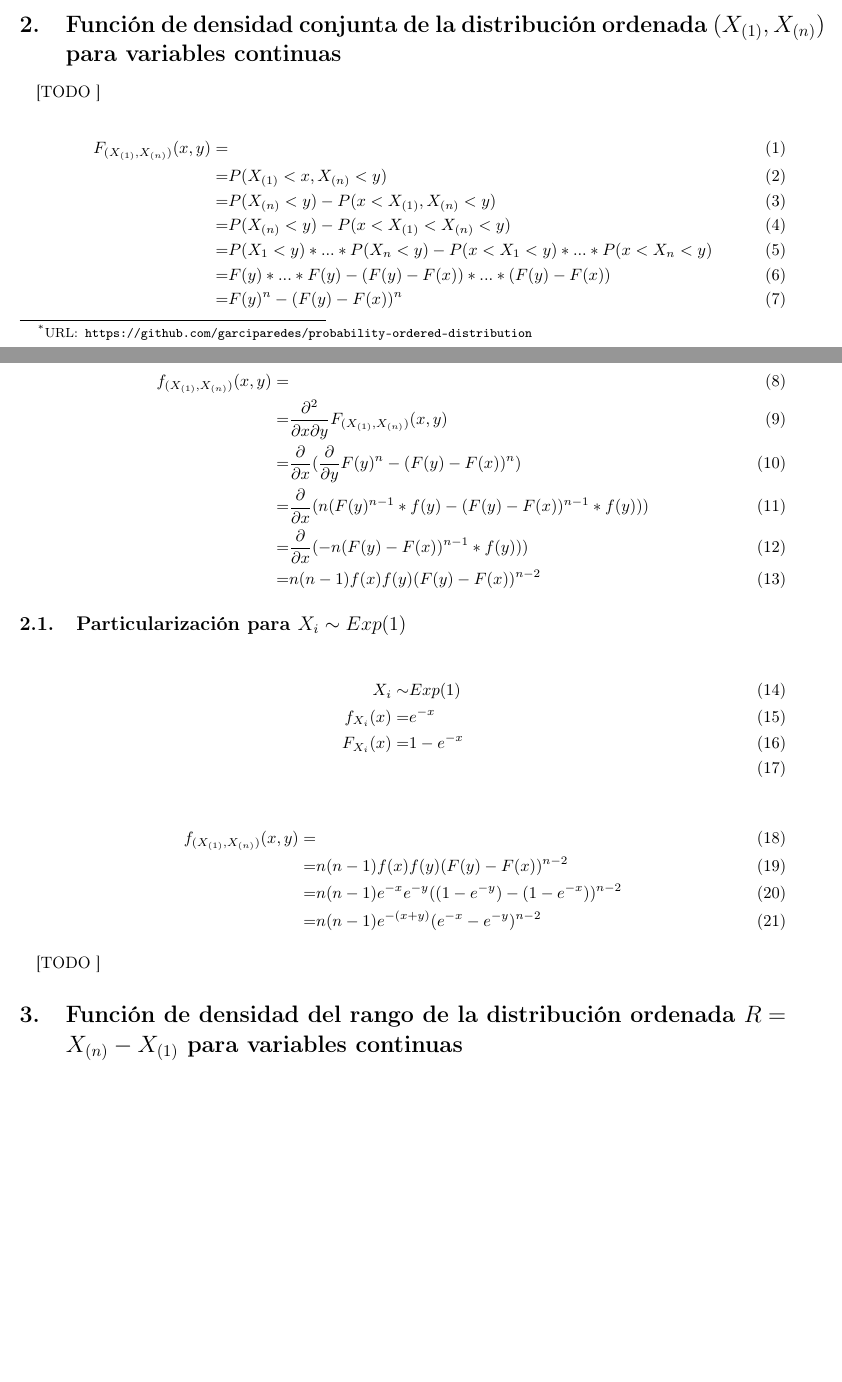
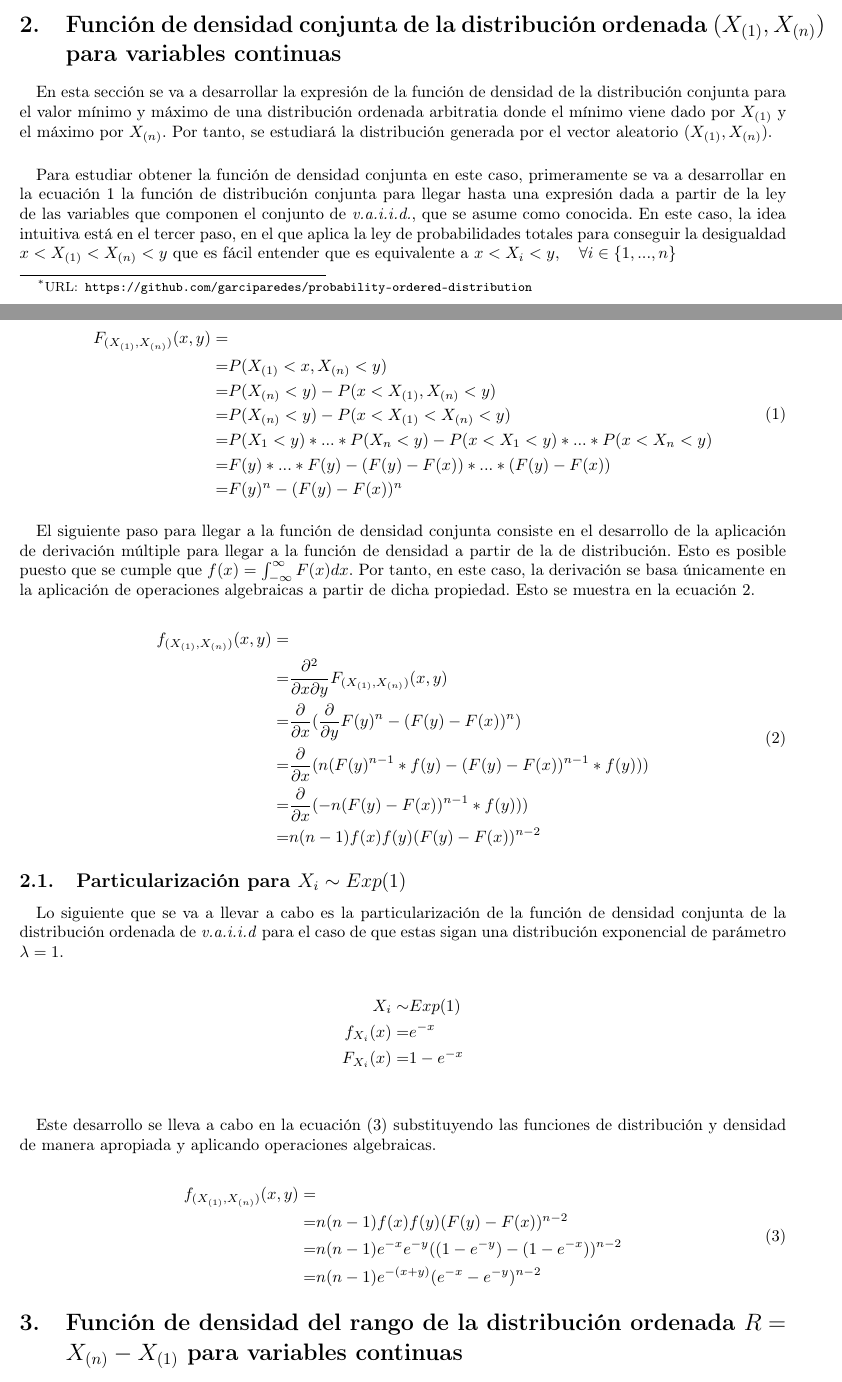
Before and after one commit to garciparedes/probability-ordered-distribution, a LaTeX document (tex/document.tex): two parts of pages 1 and 2 of 5 before the commit and two parts of pages 1 and 2 of 6 after it, joined at a grey line, cut so that both start at the same text, the shorter picture padded with empty space. Compiled offline with pdfLaTeX.

Commit message:
Commenting formulae

```diff
--- a/tex/document.tex
+++ b/tex/document.tex
@@ -35,9 +35,14 @@
   \label{sec:e2}
 
     \paragraph{}
-    [TODO ]
+    En esta sección se va a desarrollar la expresión de la función de densidad de la distribución conjunta para el valor mínimo y máximo de una distribución ordenada arbitratia donde el mínimo viene dado por $X_{(1)}$ y el máximo por $X_{(n)}$. Por tanto, se estudiará la distribución generada por el vector aleatorio $(X_{(1)}, X_{(n)})$.
+
+    \paragraph{}
+    Para estudiar obtener la función de densidad conjunta en este caso, primeramente se va a desarrollar en la ecuación \ref{eq:joint_ordered_distribution} la función de distribución conjunta para llegar hasta una expresión dada a partir de la ley de las variables que componen el conjunto de \emph{v.a.i.i.d.}, que se asume como conocida. En este caso, la idea intuitiva está en el tercer paso, en el que aplica la ley de probabilidades totales para conseguir la desigualdad $x < X_{(1)} < X_{(n)} < y$ que es fácil entender que es equivalente a $x < X_i < y,\quad \forall i \in \{1, ..., n\}$
 
     \begin{align}
+    \label{eq:joint_ordered_distribution}
+      \begin{split}
         F_{(X_{(1)}, X_{(n)})} (x,y) =& \\
         =& P(X_{(1)} < x, X_{(n)} < y) \\
         =& P(X_{(n)} < y) - P(x < X_{(1)}, X_{(n)} < y) \\
@@ -45,35 +50,47 @@
         =& P(X_{1} < y) * ... * P(X_{n} < y) - P(x < X_1 < y) * ... * P(x < X_n < y) \\
         =& F(y) * ... *F(y)  - (F(y)-F(x)) * ... * (F(y)-F(x)) \\
         =& F(y)^n - (F(y)-F(x))^n
+      \end{split}
     \end{align}
 
+    \paragraph{}
+    El siguiente paso para llegar a la función de densidad conjunta consiste en el desarrollo de la aplicación de derivación múltiple para llegar a la función de densidad a partir de la de distribución. Esto es posible puesto que se cumple que $f(x)= \int_{-\infty}^{\infty} F(x) dx$. Por tanto, en este caso, la derivación se basa únicamente en la aplicación de operaciones algebraicas a partir de dicha propiedad. Esto se muestra en la ecuación \ref{eq:joint_ordered_density}.
+
     \begin{align}
+      \label{eq:joint_ordered_density}
+      \begin{split}
         f_{(X_{(1)}, X_{(n)})} (x,y) =& \\
         =& \frac{\partial^2}{\partial x \partial y}F_{(X_{(1)}, X_{(n)})} (x,y) \\
         =& \frac{\partial}{\partial x}( \frac{\partial}{\partial y} F(y)^n - (F(y)-F(x))^n) \\
         =& \frac{\partial}{\partial x}( n (F(y)^{n-1}*f(y) - (F(y)-F(x))^{n-1}*f(y))) \\
         =& \frac{\partial}{\partial x}( -n (F(y)-F(x))^{n-1}*f(y))) \\
         =& n(n-1)f(x)f(y)(F(y) - F(x))^{n-2}
+      \end{split}
     \end{align}
 
     \subsection{Particularización para $X_i \sim Exp(1)$}
 
+      \paragraph{}
+      Lo siguiente que se va a llevar a cabo es la particularización de la función de densidad conjunta de la distribución ordenada de \emph{v.a.i.i.d} para el caso de que estas sigan una distribución exponencial de parámetro $\lambda = 1$.
 
-      \begin{align}
+      \begin{align*}
         X_i \sim& Exp(1)\\
         f_{X_{i}}(x) =& e^{-x}\\
         F_{X_{i}}(x) =& 1-e^{-x} \\
-      \end{align}
+      \end{align*}
+
+      \paragraph{}
+      Este desarrollo se lleva a cabo en la ecuación \eqref{eq:joint_ordered_density_exp} substituyendo las funciones de distribución y densidad de manera apropiada y aplicando operaciones algebraicas.
 
       \begin{align}
+        \label{eq:joint_ordered_density_exp}
+        \begin{split}
           f_{(X_{(1)}, X_{(n)})} (x,y) =& \\
           =& n(n-1)f(x)f(y)(F(y) - F(x))^{n-2} \\
           =& n  (n-1) e^{-x} e^{-y} ( (1 - e^{-y}) - (1 - e^{-x}) )^{n-2} \\
           =& n  (n-1) e^{-(x+y)} ( e^{-x} - e^{-y} )^{n-2}
+        \end{split}
       \end{align}
-
-      \paragraph{}
-      [TODO ]
 
   \section{Función de densidad del rango de la distribución ordenada $R = X_{(n)} - X_{(1)}$ para variables continuas}
   \label{sec:e2}
```
Also changed, not shown: tex/document.pdf, tex/document.tex (6 more changed lines). Lines whose indentation alone changed are shown as unchanged.
